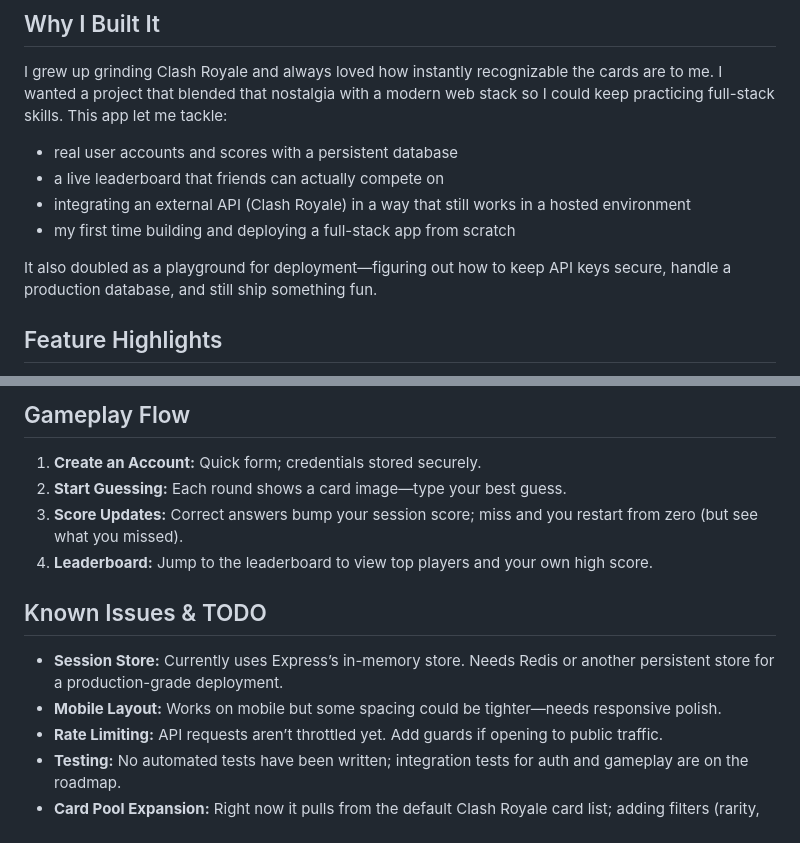
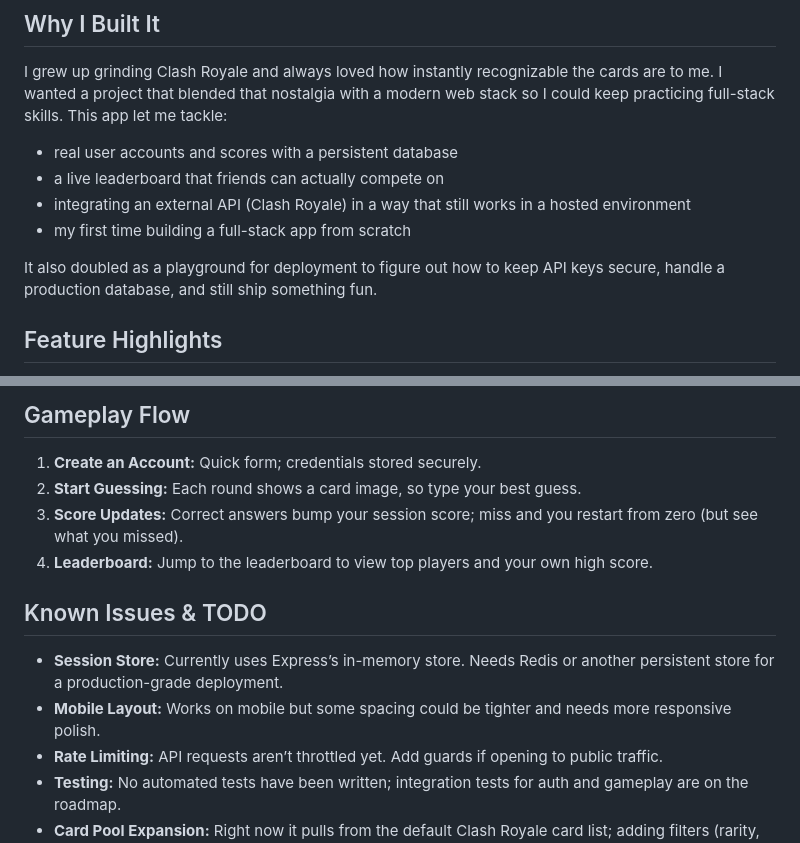
Before and after one commit to itang06/Clash-Royale-Guesser, a Markdown page: README.md, 2 parts joined by grey strips. Rendered like a GitHub page.

```diff
--- a/README.md
+++ b/README.md
@@ -8,9 +8,9 @@ I grew up grinding Clash Royale and always loved how instantly recognizable the
 - real user accounts and scores with a persistent database
 - a live leaderboard that friends can actually compete on
 - integrating an external API (Clash Royale) in a way that still works in a hosted environment
-- my first time building and deploying a full-stack app from scratch
+- my first time building a full-stack app from scratch
 
-It also doubled as a playground for deployment—figuring out how to keep API keys secure, handle a production database, and still ship something fun.
+It also doubled as a playground for deployment to figure out how to keep API keys secure, handle a production database, and still ship something fun.
 
 ## Feature Highlights
 - **Fast Onboarding:** Lightweight registration and login with password hashing.
@@ -103,13 +103,13 @@ Visit [http://localhost:3000](http://localhost:3000) and you’ll land on the lo
 
 ## Gameplay Flow
 1. **Create an Account:** Quick form; credentials stored securely.
-2. **Start Guessing:** Each round shows a card image—type your best guess.
+2. **Start Guessing:** Each round shows a card image, so type your best guess.
 3. **Score Updates:** Correct answers bump your session score; miss and you restart from zero (but see what you missed).
 4. **Leaderboard:** Jump to the leaderboard to view top players and your own high score.
 
 ## Known Issues & TODO
 - **Session Store:** Currently uses Express’s in-memory store. Needs Redis or another persistent store for a production-grade deployment.
-- **Mobile Layout:** Works on mobile but some spacing could be tighter—needs responsive polish.
+- **Mobile Layout:** Works on mobile but some spacing could be tighter and needs more responsive polish.
 - **Rate Limiting:** API requests aren’t throttled yet. Add guards if opening to public traffic.
 - **Testing:** No automated tests have been written; integration tests for auth and gameplay are on the roadmap.
 - **Card Pool Expansion:** Right now it pulls from the default Clash Royale card list; adding filters (rarity, arena) would be a neat enhancement.
```
